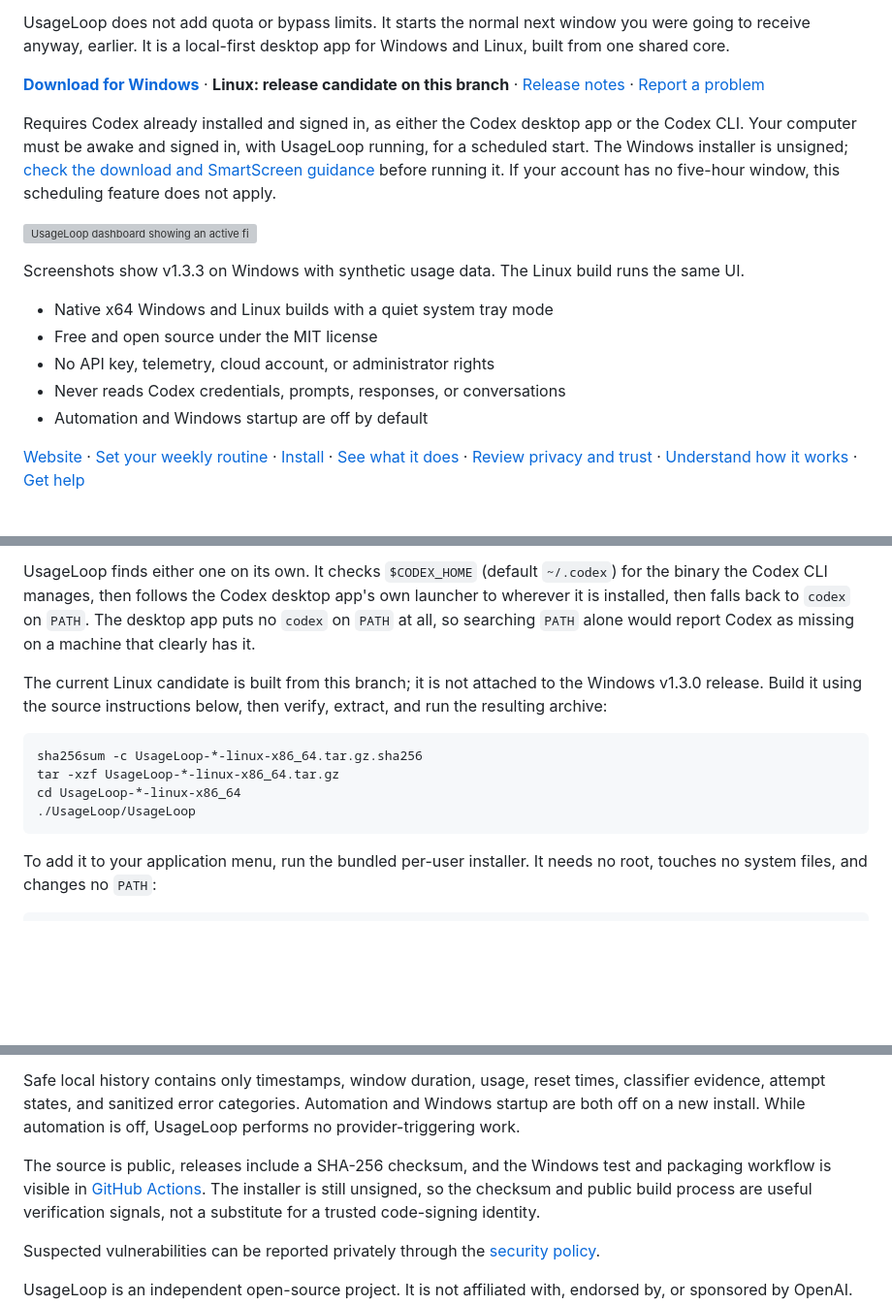
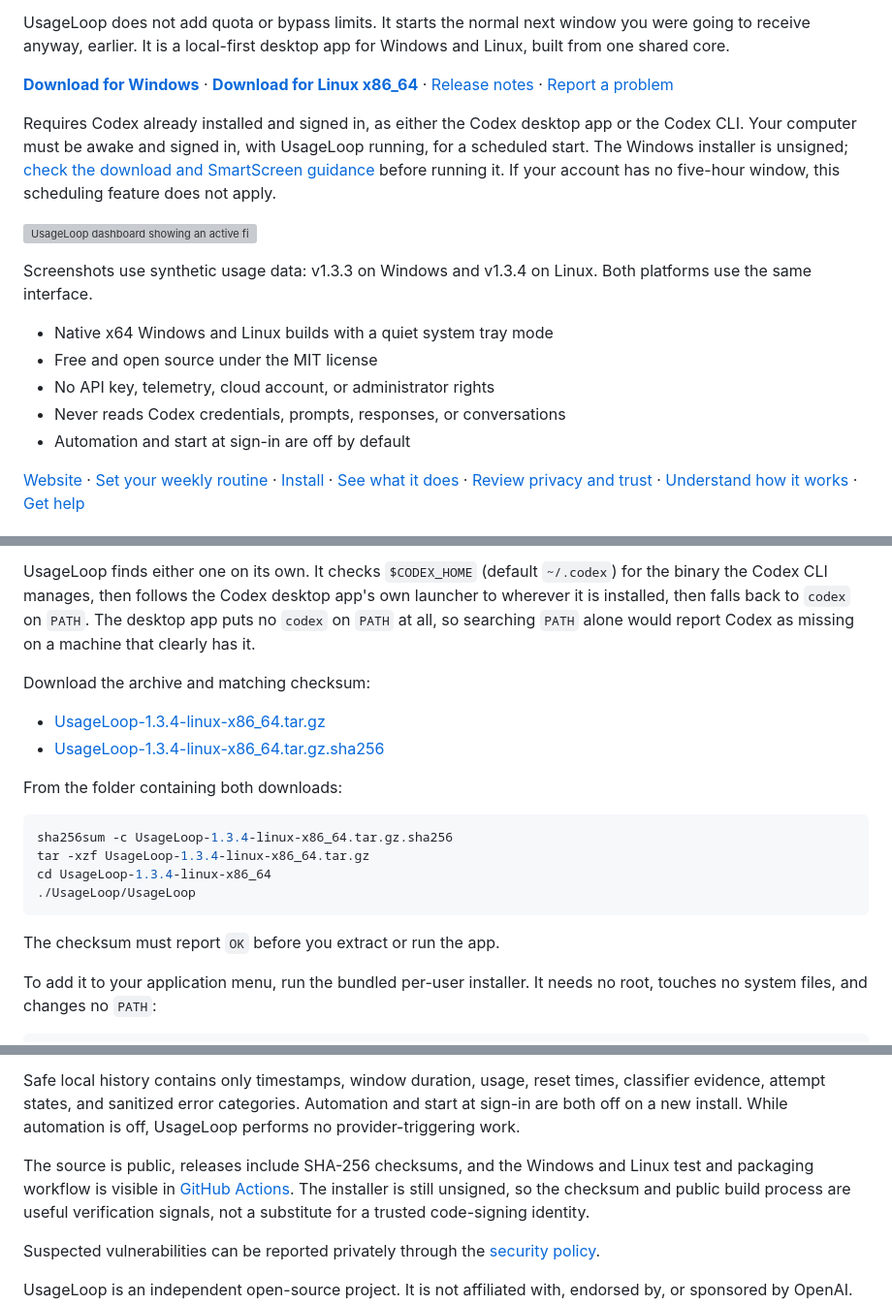
Before and after one commit to benthompsondev/usageloop, a Markdown page: README.md, 3 parts joined by grey strips. Shown at 97% size. Rendered like a GitHub page; blank space fills up the shorter version; grey boxes are pictures that could not be loaded.

Commit message:
Prepare Windows and Linux launch for 1.3.4

````diff
--- a/README.md
+++ b/README.md
@@ -19,7 +19,7 @@ you were going to receive anyway, earlier. It is a local-first desktop app for
 Windows and Linux, built from one shared core.
 
 **[Download for Windows](https://github.com/benthompsondev/usageloop/releases/latest/download/UsageLoop-Setup.exe)**
-· **Linux: release candidate on this branch**
+· **[Download for Linux x86_64](https://github.com/benthompsondev/usageloop/releases/download/v1.3.4/UsageLoop-1.3.4-linux-x86_64.tar.gz)**
 · [Release notes](https://github.com/benthompsondev/usageloop/releases/latest)
 · [Report a problem](https://github.com/benthompsondev/usageloop/issues/new?template=bug_report.yml)
 
@@ -31,14 +31,14 @@ your account has no five-hour window, this scheduling feature does not apply.
 
 ![UsageLoop dashboard showing an active five-hour window and the next scheduled action](docs/screenshots/dashboard.png)
 
-Screenshots show v1.3.3 on Windows with synthetic usage data. The Linux build
-runs the same UI.
+Screenshots use synthetic usage data: v1.3.3 on Windows and v1.3.4 on Linux.
+Both platforms use the same interface.
 
 - Native x64 Windows and Linux builds with a quiet system tray mode
 - Free and open source under the MIT license
 - No API key, telemetry, cloud account, or administrator rights
 - Never reads Codex credentials, prompts, responses, or conversations
-- Automation and Windows startup are off by default
+- Automation and start at sign-in are off by default
 
 [Website](https://benthompsondev.github.io/usageloop/) ·
 [Set your weekly routine](#set-your-weekly-routine) · [Install](#install) ·
@@ -155,16 +155,21 @@ app's own launcher to wherever it is installed, then falls back to `codex` on
 `PATH`. The desktop app puts no `codex` on `PATH` at all, so searching `PATH`
 alone would report Codex as missing on a machine that clearly has it.
 
-The current Linux candidate is built from this branch; it is not attached to
-the Windows v1.3.0 release. Build it using the source instructions below,
-then verify, extract, and run the resulting archive:
+Download the archive and matching checksum:
+
+- [UsageLoop-1.3.4-linux-x86_64.tar.gz](https://github.com/benthompsondev/usageloop/releases/download/v1.3.4/UsageLoop-1.3.4-linux-x86_64.tar.gz)
+- [UsageLoop-1.3.4-linux-x86_64.tar.gz.sha256](https://github.com/benthompsondev/usageloop/releases/download/v1.3.4/UsageLoop-1.3.4-linux-x86_64.tar.gz.sha256)
+
+From the folder containing both downloads:
 
 ```bash
-sha256sum -c UsageLoop-*-linux-x86_64.tar.gz.sha256
-tar -xzf UsageLoop-*-linux-x86_64.tar.gz
-cd UsageLoop-*-linux-x86_64
+sha256sum -c UsageLoop-1.3.4-linux-x86_64.tar.gz.sha256
+tar -xzf UsageLoop-1.3.4-linux-x86_64.tar.gz
+cd UsageLoop-1.3.4-linux-x86_64
 ./UsageLoop/UsageLoop
 ```
+
+The checksum must report `OK` before you extract or run the app.
 
 To add it to your application menu, run the bundled per-user installer. It needs
 no root, touches no system files, and changes no `PATH`:
@@ -290,11 +295,11 @@ installed `codex app-server` locally, but it does not:
 
 Safe local history contains only timestamps, window duration, usage, reset
 times, classifier evidence, attempt states, and sanitized error categories.
-Automation and Windows startup are both off on a new install. While automation
+Automation and start at sign-in are both off on a new install. While automation
 is off, UsageLoop performs no provider-triggering work.
 
-The source is public, releases include a SHA-256 checksum, and the Windows test
-and packaging workflow is visible in [GitHub Actions](https://github.com/benthompsondev/usageloop/actions/workflows/verify.yml).
+The source is public, releases include SHA-256 checksums, and the Windows and
+Linux test and packaging workflow is visible in [GitHub Actions](https://github.com/benthompsondev/usageloop/actions/workflows/verify.yml).
 The installer is still unsigned, so the checksum and public build process are
 useful verification signals, not a substitute for a trusted code-signing
 identity.
````
Also changed, not shown: other parts of README.md (+6 -6 lines), docs/1.3.4-validation.md (added, +26 -0 lines), docs/LINUX_HANDOFF.md (+14 -1 lines), docs/RELEASING.md (+7 -6 lines), docs/screenshots/about-linux.png, docs/screenshots/settings-linux.png, docs/screenshots/updates-linux.png, 4 other files.
